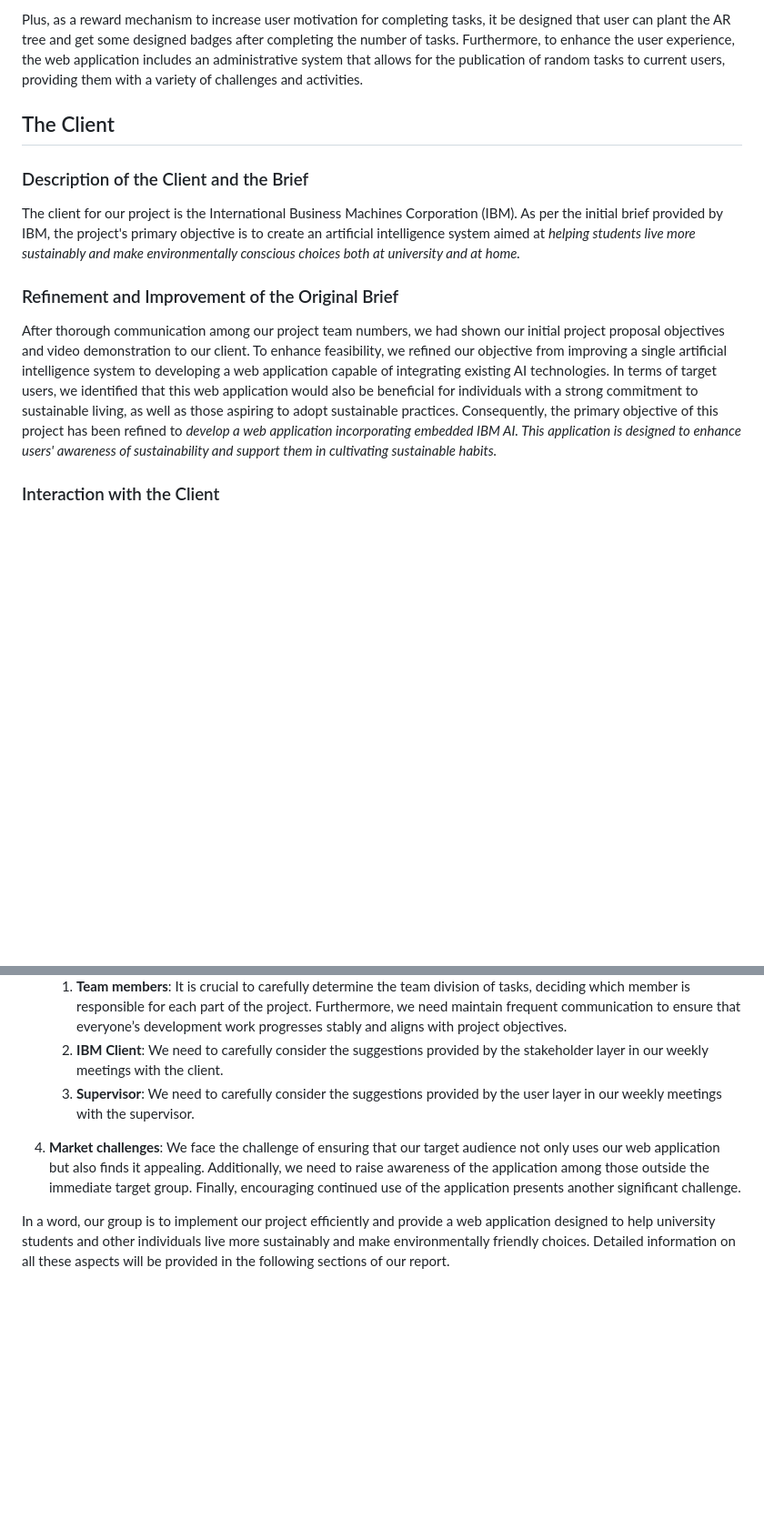
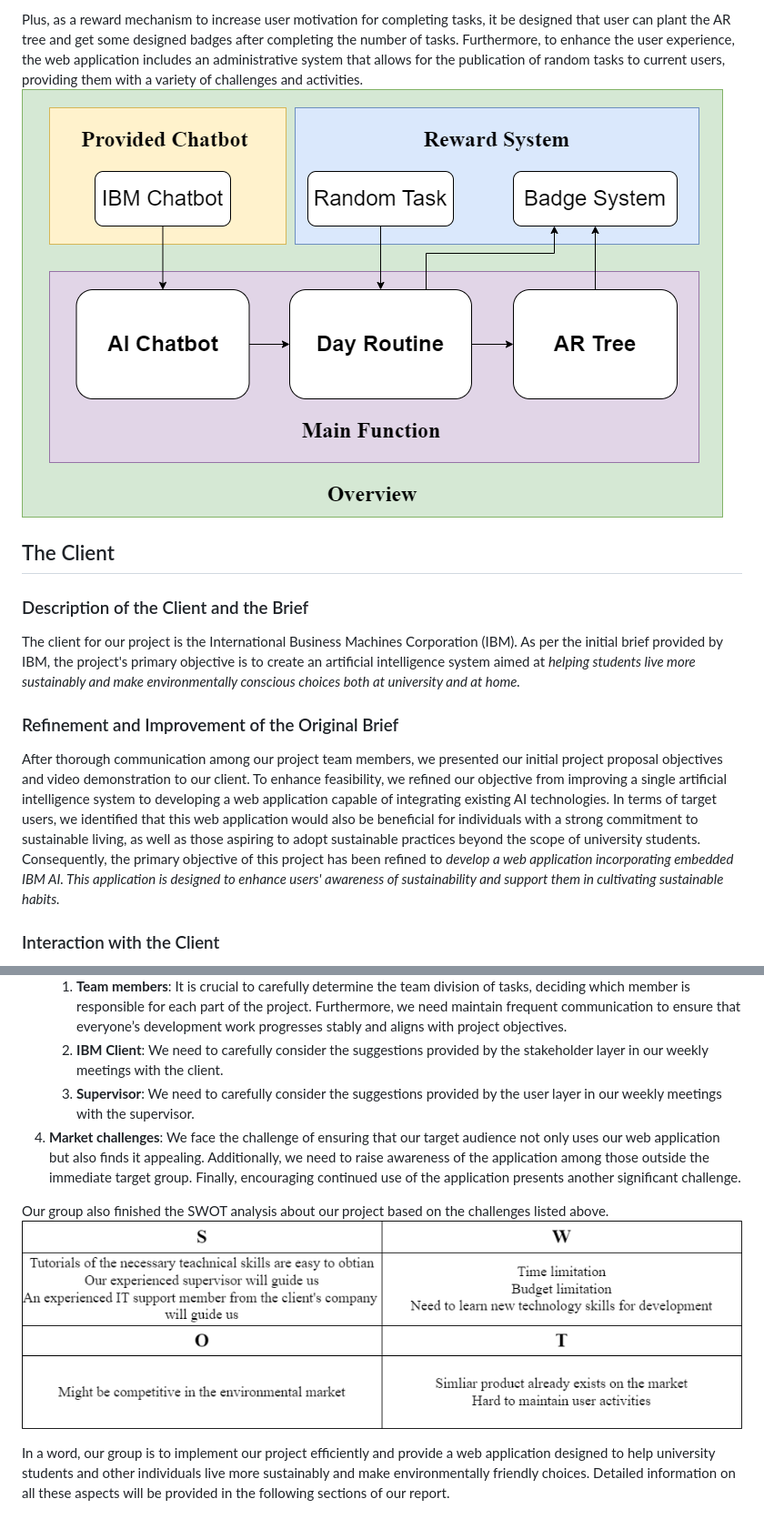
Before and after one commit to AdaVotex141/AI-AR-chatbot-Bristol-Msc-Summer-Project, a Markdown page: report/GroupIntro_Yuxin.markdown, 2 parts joined by grey strips. Shown: that part at 91% size. Drawn GitHub-style; pictures changed too: report/FunctionOverview.png (added), report/SWOT.png (added); blank space fills up the shorter version.

Commit message:
Adding some pictures for improve introduction

```diff
--- a/report/GroupIntro_Yuxin.markdown
+++ b/report/GroupIntro_Yuxin.markdown
@@ -13,11 +13,12 @@ For achieving this aim, the project has several specific objectives. Firstly, th
 3.	**Augmented Reality Tree Planting**: Users are encouraged to plant augmented reality trees as part of a fantastic reward mechanism.
 
 Plus, as a reward mechanism to increase user motivation for completing tasks, it be designed that user can plant the AR tree and get some designed badges after completing the number of tasks. Furthermore, to enhance the user experience, the web application includes an administrative system that allows for the publication of random tasks to current users, providing them with a variety of challenges and activities.
+![FunctionOverview.png](FunctionOverview.png)
 ## The Client ##
 ### Description of the Client and the Brief ###
 The client for our project is the International Business Machines Corporation (IBM). As per the initial brief provided by IBM, the project's primary objective is to create an artificial intelligence system aimed at *helping students live more sustainably and make environmentally conscious choices both at university and at home.*
 ### Refinement and Improvement of the Original Brief ###
-After thorough communication among our project team numbers, we had shown our initial project proposal objectives and video demonstration to our client. To enhance feasibility, we refined our objective from improving a single artificial intelligence system to developing a web application capable of integrating existing AI technologies. In terms of target users, we identified that this web application would also be beneficial for individuals with a strong commitment to sustainable living, as well as those aspiring to adopt sustainable practices.
+After thorough communication among our project team members, we presented our initial project proposal objectives and video demonstration to our client. To enhance feasibility, we refined our objective from improving a single artificial intelligence system to developing a web application capable of integrating existing AI technologies. In terms of target users, we identified that this web application would also be beneficial for individuals with a strong commitment to sustainable living, as well as those aspiring to adopt sustainable practices beyond the scope of university students.
 Consequently, the primary objective of this project has been refined to *develop a web application incorporating embedded IBM AI. This application is designed to enhance users' awareness of sustainability and support them in cultivating sustainable habits.*
 ### Interaction with the Client ###
 Our group communicates with clients through two different methods
@@ -30,7 +31,9 @@ Our group communicates with clients through two different methods
    1. **Team members**: It is crucial to carefully determine the team division of tasks, deciding which member is responsible for each part of the project. Furthermore, we need maintain frequent communication to ensure that everyone’s development work progresses stably and aligns with project objectives.
    2. **IBM Client**: We need to carefully consider the suggestions provided by the stakeholder layer in our weekly meetings with the client.
    3. **Supervisor**: We need to carefully consider the suggestions provided by the user layer in our weekly meetings with the supervisor.
-
 4. **Market challenges**: We face the challenge of ensuring that our target audience not only uses our web application but also finds it appealing. Additionally, we need to raise awareness of the application among those outside the immediate target group. Finally, encouraging continued use of the application presents another significant challenge.
 
+Our group also finished the SWOT analysis about our project based on the challenges listed above.
+![SWOT.png](SWOT.png)
+
 In a word, our group is to implement our project efficiently and provide a web application designed to help university students and other individuals live more sustainably and make environmentally friendly choices. Detailed information on all these aspects will be provided in the following sections of our report.
```
